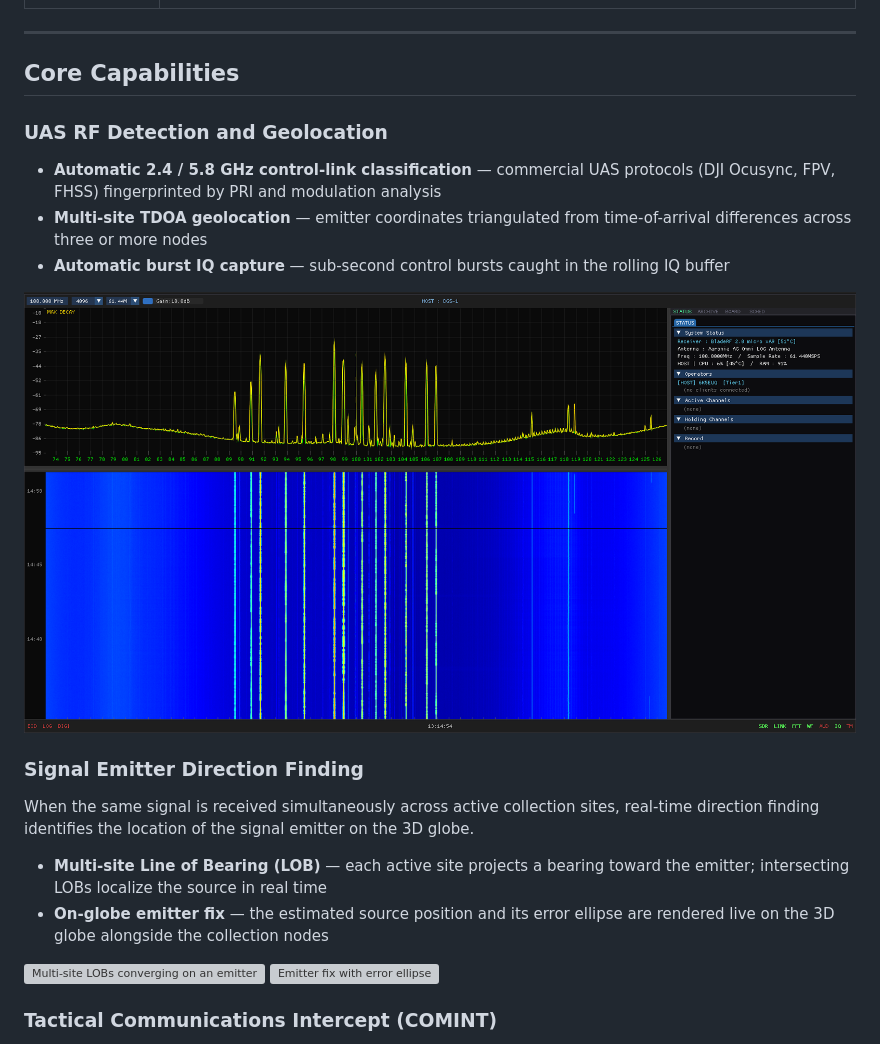
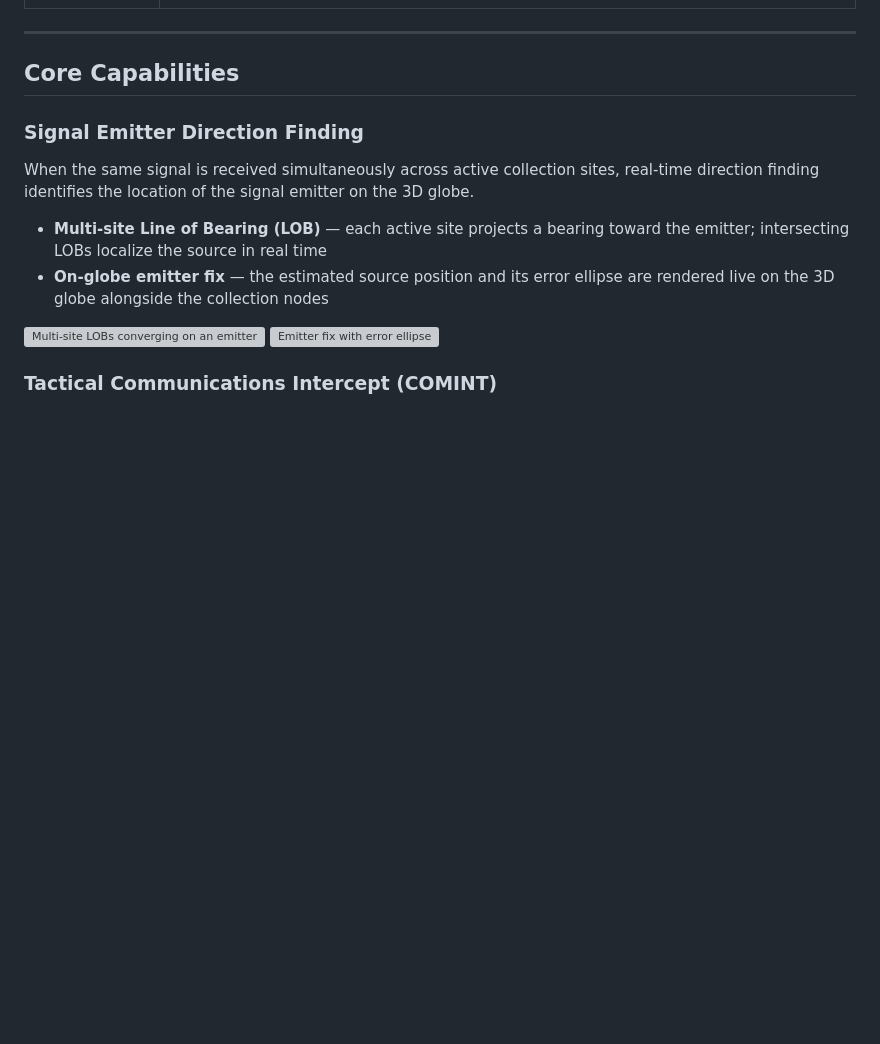
Before and after one commit to 6K5EUQ/BEWE, a Markdown page: README.md, the part around one of its changes. Drawn GitHub-style; blank space fills up the shorter version; grey boxes are pictures that could not be loaded.

```diff
--- a/README.md
+++ b/README.md
@@ -87,14 +87,6 @@ Forward collection nodes (HOST) · analyst command and control (JOIN) · SIGINT
 ---
 
 ## Core Capabilities
-
-### UAS RF Detection and Geolocation
-
-- **Automatic 2.4 / 5.8 GHz control-link classification** — commercial UAS protocols (DJI Ocusync, FPV, FHSS) fingerprinted by PRI and modulation analysis
-- **Multi-site TDOA geolocation** — emitter coordinates triangulated from time-of-arrival differences across three or more nodes
-- **Automatic burst IQ capture** — sub-second control bursts caught in the rolling IQ buffer
-
-![Max Hold spectrum](assets/max_decay.png)
 
 ### Signal Emitter Direction Finding
 
```
Also changed, not shown: other parts of README.md (+0 -23 lines).
